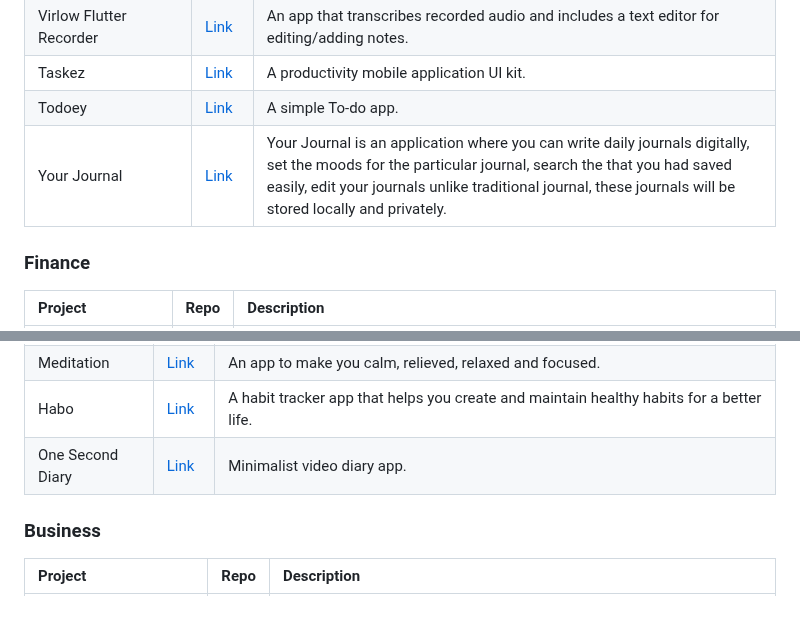
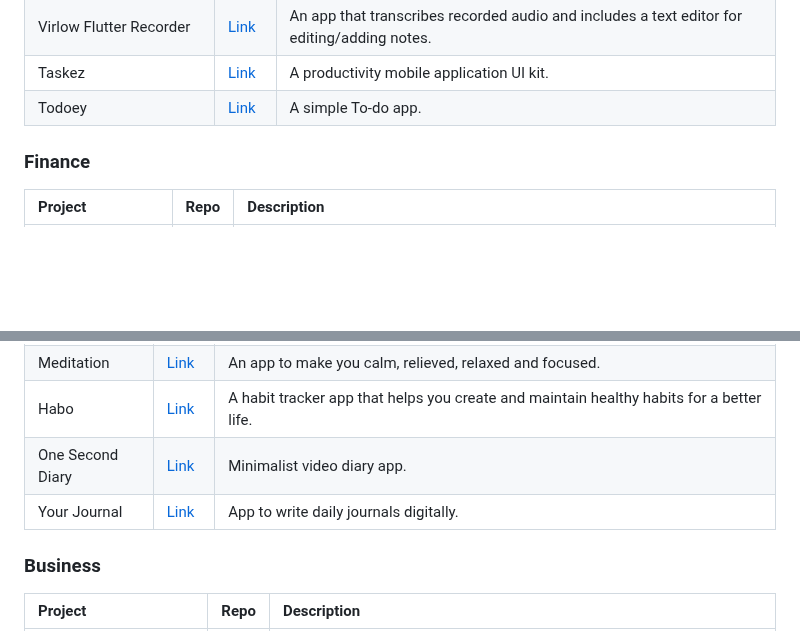
Before and after one commit to fluttergems/awesome-open-source-flutter-apps, a Markdown page: README.md, 2 parts joined by grey strips. Drawn GitHub-style; blank space fills up the shorter version.

```diff
--- a/README.md
+++ b/README.md
@@ -56,7 +56,6 @@ All the projects added in this project are featured in [fluttergems.dev](flutter
 | Virlow Flutter Recorder | [Link](https://github.com/virlow-voice/virlow-flutter-recorder) | An app that transcribes recorded audio and includes a text editor for editing/adding notes. |
 | Taskez | [Link](https://github.com/Davies-K/Taskez) | A productivity mobile application UI kit. |
 | Todoey | [Link](https://github.com/Coffee-Expert/Todoey) | A simple To-do app. |
-| Your Journal | [Link](https://github.com/VinayakHinduja/Your-Journal) | Your Journal is an application where you can write daily journals digitally, set the moods for the particular journal, search the that you had saved easily, edit your journals unlike traditional journal, these journals will be stored locally and privately. |
 
 ### Finance
 
@@ -97,6 +96,7 @@ All the projects added in this project are featured in [fluttergems.dev](flutter
 | Meditation | [Link](https://github.com/Re4ch-Jay/Meditation_App) | An app to make you calm, relieved, relaxed and focused. |
 | Habo | [Link](https://github.com/xpavle00/Habo) |  A habit tracker app that helps you create and maintain healthy habits for a better life. |
 | One Second Diary | [Link](https://github.com/KyleKun/one_second_diary) | Minimalist video diary app. |
+| Your Journal | [Link](https://github.com/VinayakHinduja/Your-Journal) | App to write daily journals digitally. |
 
 ### Business
 
```
